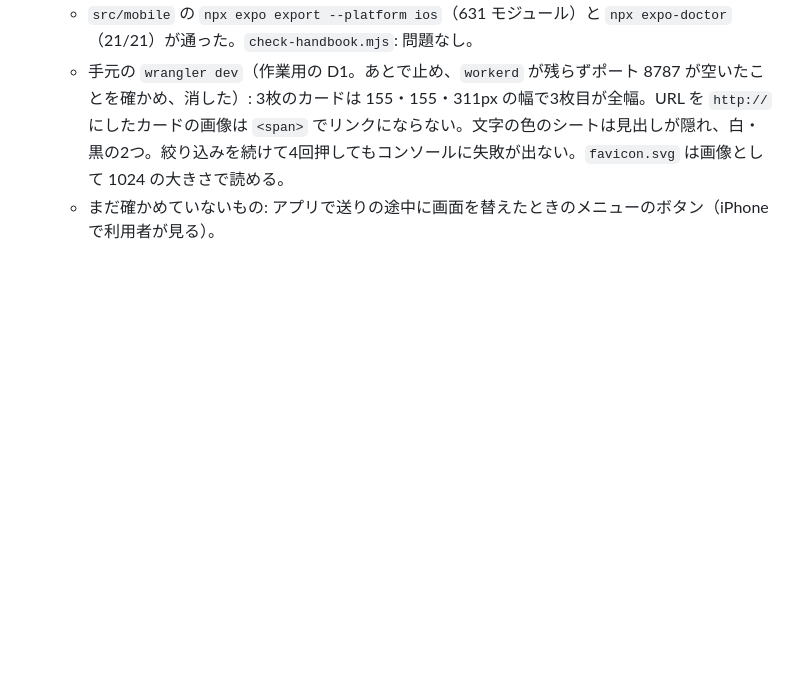
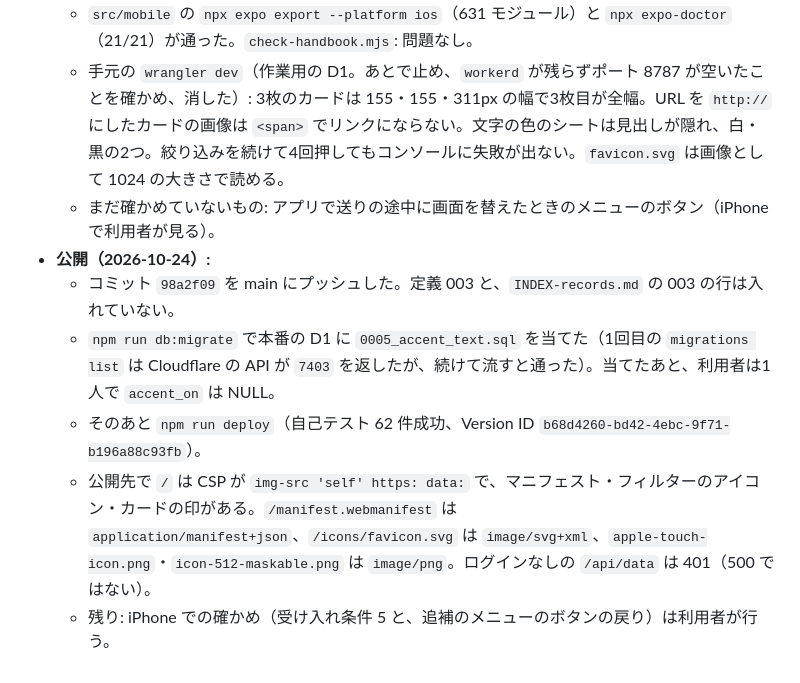
Before and after one commit to totemonekoze/Twimark, a Markdown page: docs/definitions/2026-10-24-002-icons-pwa-ui-fixes.md, the part around the change. Drawn GitHub-style; blank space fills up the shorter version.

Commit message:
Twimark：定義 2026-10-24-002 の完了報告に、0005 の適用と公開の確認を書き足す
Co-Authored-By: Claude Opus 5.5 <noreply@anthropic.com>

```diff
--- a/docs/definitions/2026-10-24-002-icons-pwa-ui-fixes.md
+++ b/docs/definitions/2026-10-24-002-icons-pwa-ui-fixes.md
@@ -318,3 +318,9 @@ node C:/Users/SB-315/.claude/skills/project-handbook/scripts/check-handbook.mjs
   - `src/mobile` の `npx expo export --platform ios`（631 モジュール）と `npx expo-doctor`（21/21）が通った。`check-handbook.mjs`: 問題なし。
   - 手元の `wrangler dev`（作業用の D1。あとで止め、`workerd` が残らずポート 8787 が空いたことを確かめ、消した）: 3枚のカードは 155・155・311px の幅で3枚目が全幅。URL を `http://` にしたカードの画像は `<span>` でリンクにならない。文字の色のシートは見出しが隠れ、白・黒の2つ。絞り込みを続けて4回押してもコンソールに失敗が出ない。`favicon.svg` は画像として 1024 の大きさで読める。
   - まだ確かめていないもの: アプリで送りの途中に画面を替えたときのメニューのボタン（iPhone で利用者が見る）。
+- **公開（2026-10-24）:**
+  - コミット `98a2f09` を main にプッシュした。定義 003 と、`INDEX-records.md` の 003 の行は入れていない。
+  - `npm run db:migrate` で本番の D1 に `0005_accent_text.sql` を当てた（1回目の `migrations list` は Cloudflare の API が `7403` を返したが、続けて流すと通った）。当てたあと、利用者は1人で `accent_on` は NULL。
+  - そのあと `npm run deploy`（自己テスト 62 件成功、Version ID `b68d4260-bd42-4ebc-9f71-b196a88c93fb`）。
+  - 公開先で `/` は CSP が `img-src 'self' https: data:` で、マニフェスト・フィルターのアイコン・カードの印がある。`/manifest.webmanifest` は `application/manifest+json`、`/icons/favicon.svg` は `image/svg+xml`、`apple-touch-icon.png`・`icon-512-maskable.png` は `image/png`。ログインなしの `/api/data` は 401（500 ではない）。
+  - 残り: iPhone での確かめ（受け入れ条件 5 と、追補のメニューのボタンの戻り）は利用者が行う。
```
